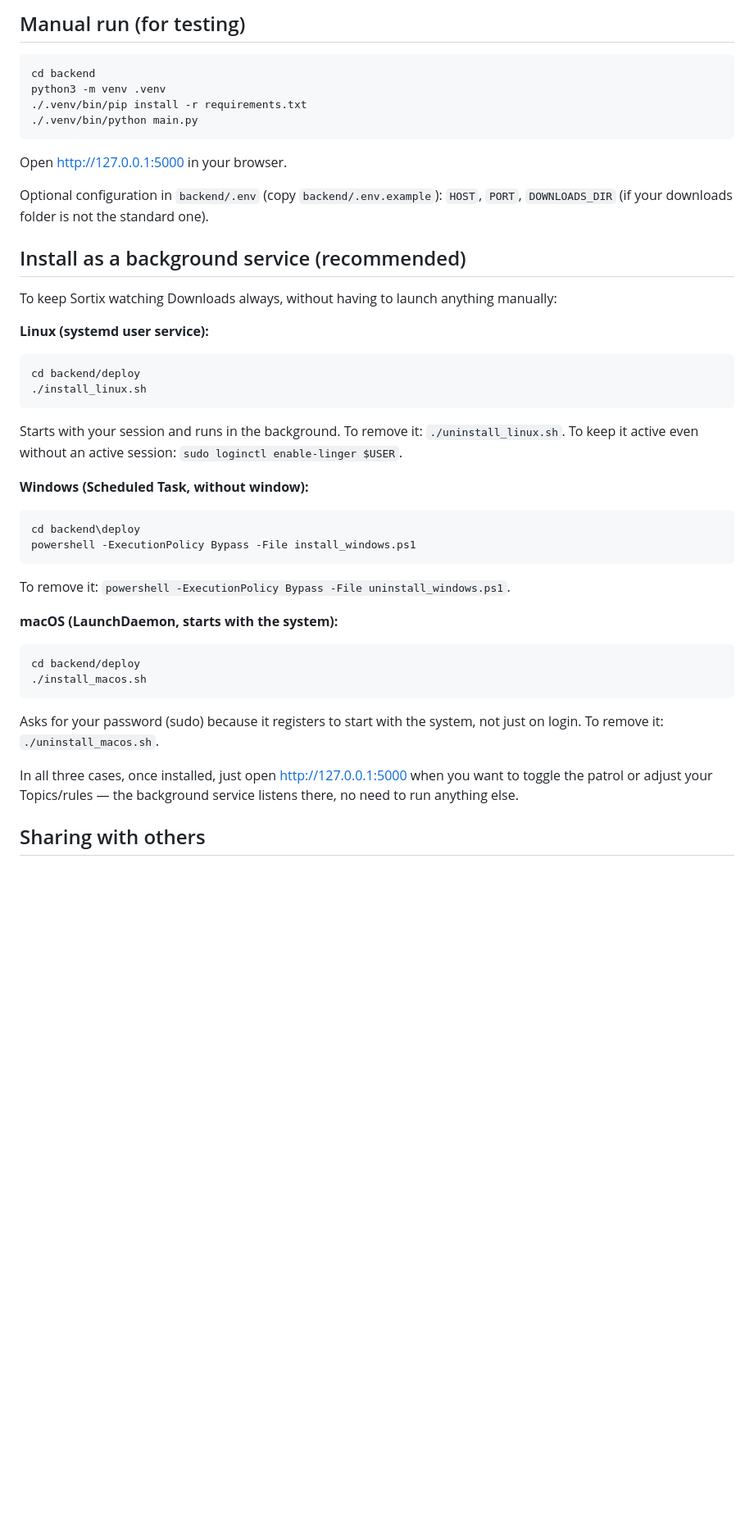
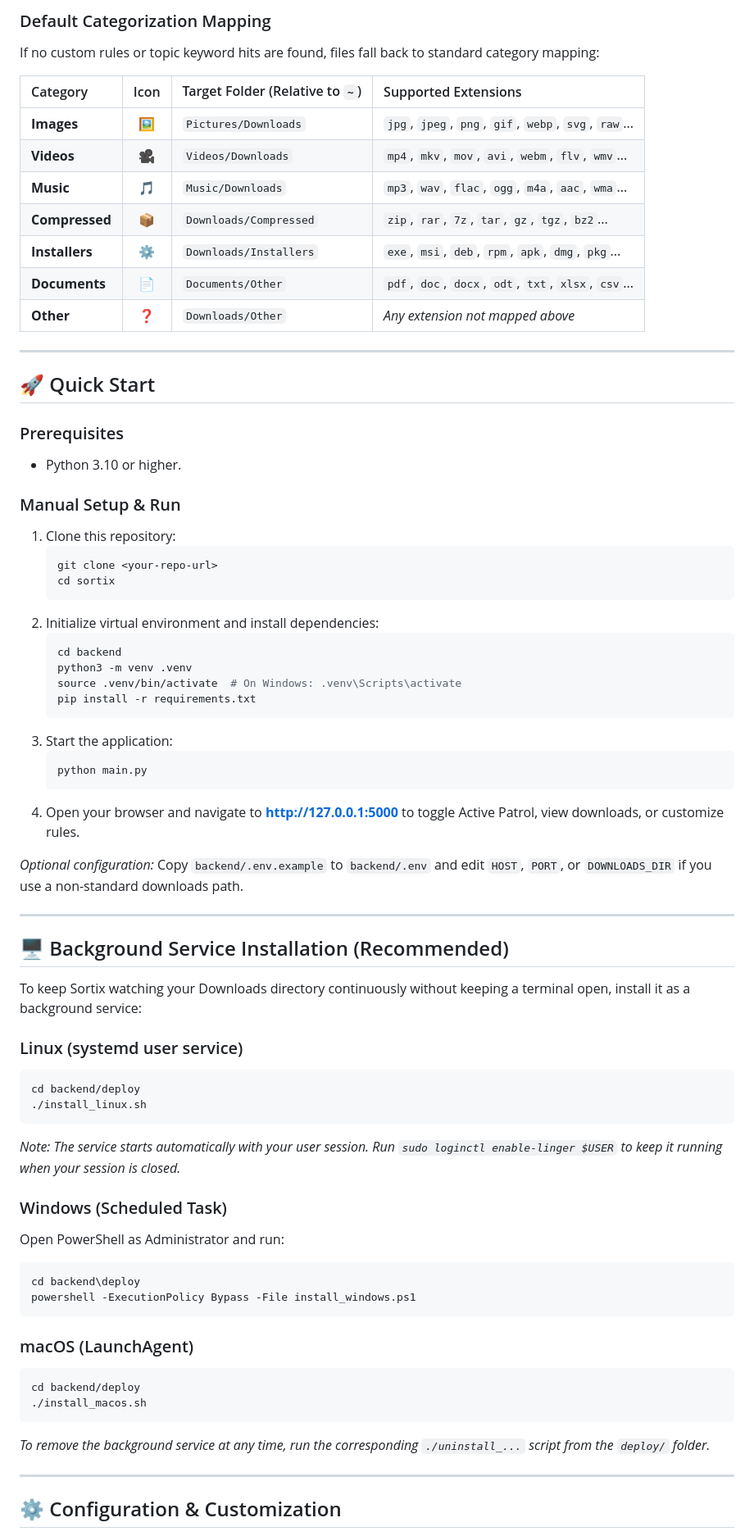
Before and after one commit to marcmarti9/sortix, a Markdown page: README.md, the part around one of its changes. Shown at 82% size. Drawn GitHub-style; blank space fills up the shorter version.

Commit message:
Enhance README with professional badges, features list, workflow diagram, and categorization table

````diff
--- a/README.md
+++ b/README.md
@@ -33,51 +42,77 @@ database/   SQLite schema and database (topics, rules, history, settings)
 ```
 
-## Manual run (for testing)
+### Default Categorization Mapping
 
-```bash
-cd backend
-python3 -m venv .venv
-./.venv/bin/pip install -r requirements.txt
-./.venv/bin/python main.py
-```
+If no custom rules or topic keyword hits are found, files fall back to standard category mapping:
 
-Open http://127.0.0.1:5000 in your browser.
+| Category | Icon | Target Folder (Relative to `~`) | Supported Extensions |
+| :--- | :---: | :--- | :--- |
+| **Images** | 🖼️ | `Pictures/Downloads` | `jpg`, `jpeg`, `png`, `gif`, `webp`, `svg`, `raw`... |
+| **Videos** | 🎥 | `Videos/Downloads` | `mp4`, `mkv`, `mov`, `avi`, `webm`, `flv`, `wmv`... |
+| **Music** | 🎵 | `Music/Downloads` | `mp3`, `wav`, `flac`, `ogg`, `m4a`, `aac`, `wma`... |
+| **Compressed**| 📦 | `Downloads/Compressed` | `zip`, `rar`, `7z`, `tar`, `gz`, `tgz`, `bz2`... |
+| **Installers**| ⚙️ | `Downloads/Installers` | `exe`, `msi`, `deb`, `rpm`, `apk`, `dmg`, `pkg`... |
+| **Documents** | 📄 | `Documents/Other` | `pdf`, `doc`, `docx`, `odt`, `txt`, `xlsx`, `csv`... |
+| **Other** | ❓ | `Downloads/Other` | *Any extension not mapped above* |
 
-Optional configuration in `backend/.env` (copy `backend/.env.example`):
-`HOST`, `PORT`, `DOWNLOADS_DIR` (if your downloads folder is not the standard one).
+---
 
-## Install as a background service (recommended)
+## 🚀 Quick Start
 
-To keep Sortix watching Downloads always, without having to launch anything manually:
+### Prerequisites
+* Python 3.10 or higher.
 
-**Linux (systemd user service):**
+### Manual Setup & Run
 
+1. Clone this repository:
+   ```bash
+   git clone <your-repo-url>
+   cd sortix
+   ```
+2. Initialize virtual environment and install dependencies:
+   ```bash
+   cd backend
+   python3 -m venv .venv
+   source .venv/bin/activate  # On Windows: .venv\Scripts\activate
+   pip install -r requirements.txt
+   ```
+3. Start the application:
+   ```bash
+   python main.py
+   ```
+4. Open your browser and navigate to **http://127.0.0.1:5000** to toggle Active Patrol, view downloads, or customize rules.
+
+*Optional configuration:* Copy `backend/.env.example` to `backend/.env` and edit `HOST`, `PORT`, or `DOWNLOADS_DIR` if you use a non-standard downloads path.
+
+---
+
+## 🖥️ Background Service Installation (Recommended)
+
+To keep Sortix watching your Downloads directory continuously without keeping a terminal open, install it as a background service:
+
+### Linux (systemd user service)
 ```bash
 cd backend/deploy
 ./install_linux.sh
 ```
+*Note: The service starts automatically with your user session. Run `sudo loginctl enable-linger $USER` to keep it running when your session is closed.*
 
-Starts with your session and runs in the background. To remove it: `./uninstall_linux.sh`. To keep it active even without an active session: `sudo loginctl enable-linger $USER`.
-
-**Windows (Scheduled Task, without window):**
-
+### Windows (Scheduled Task)
+Open PowerShell as Administrator and run:
 ```powershell
 cd backend\deploy
 powershell -ExecutionPolicy Bypass -File install_windows.ps1
 ```
 
-To remove it: `powershell -ExecutionPolicy Bypass -File uninstall_windows.ps1`.
-
-**macOS (LaunchDaemon, starts with the system):**
-
+### macOS (LaunchAgent)
 ```bash
 cd backend/deploy
 ./install_macos.sh
 ```
 
-Asks for your password (sudo) because it registers to start with the system, not just on login. To remove it: `./uninstall_macos.sh`.
+*To remove the background service at any time, run the corresponding `./uninstall_...` script from the `deploy/` folder.*
 
-In all three cases, once installed, just open http://127.0.0.1:5000 when you want to toggle the patrol or adjust your Topics/rules — the background service listens there, no need to run anything else.
+---
 
-## Sharing with others
+## ⚙️ Configuration & Customization
 
````
Also changed, not shown: other parts of README.md (+39 -36 lines).
